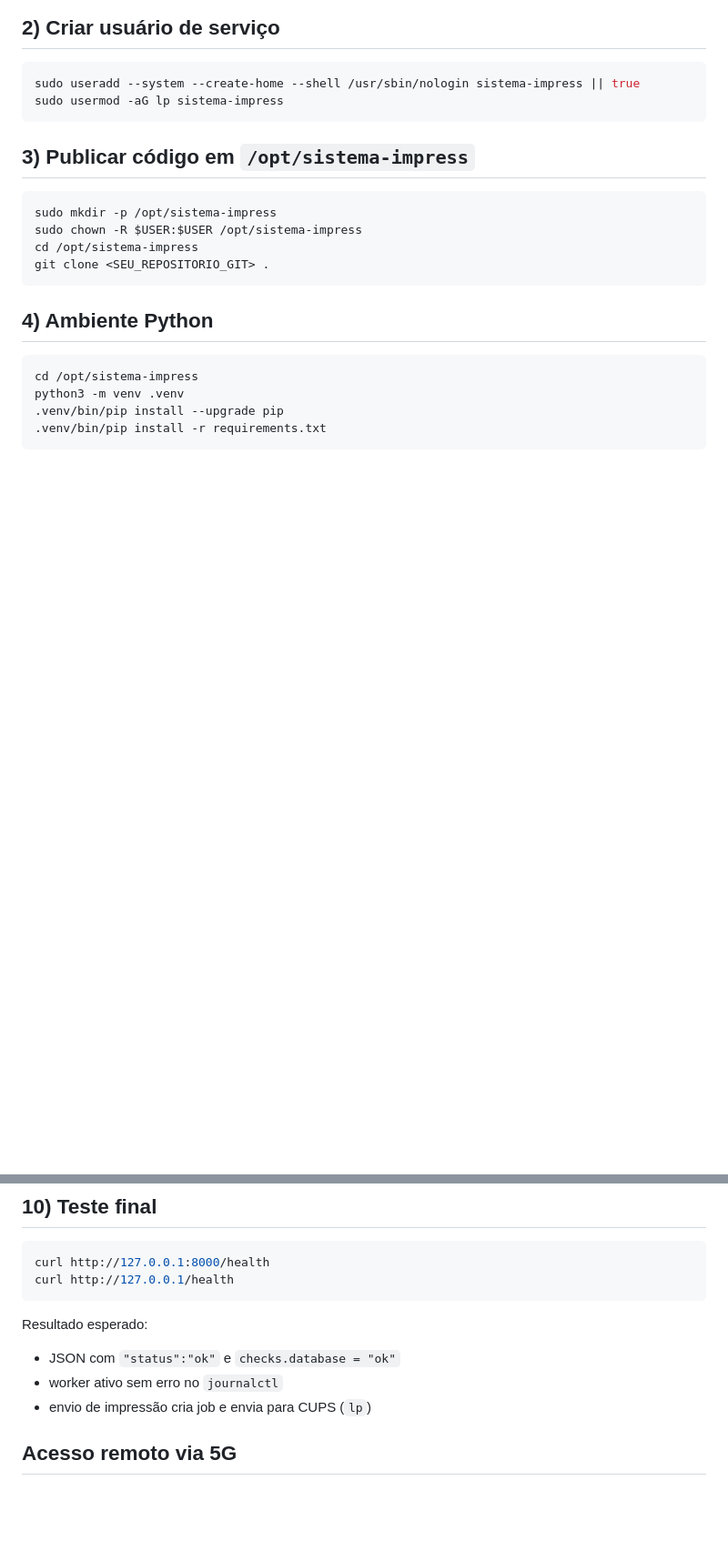
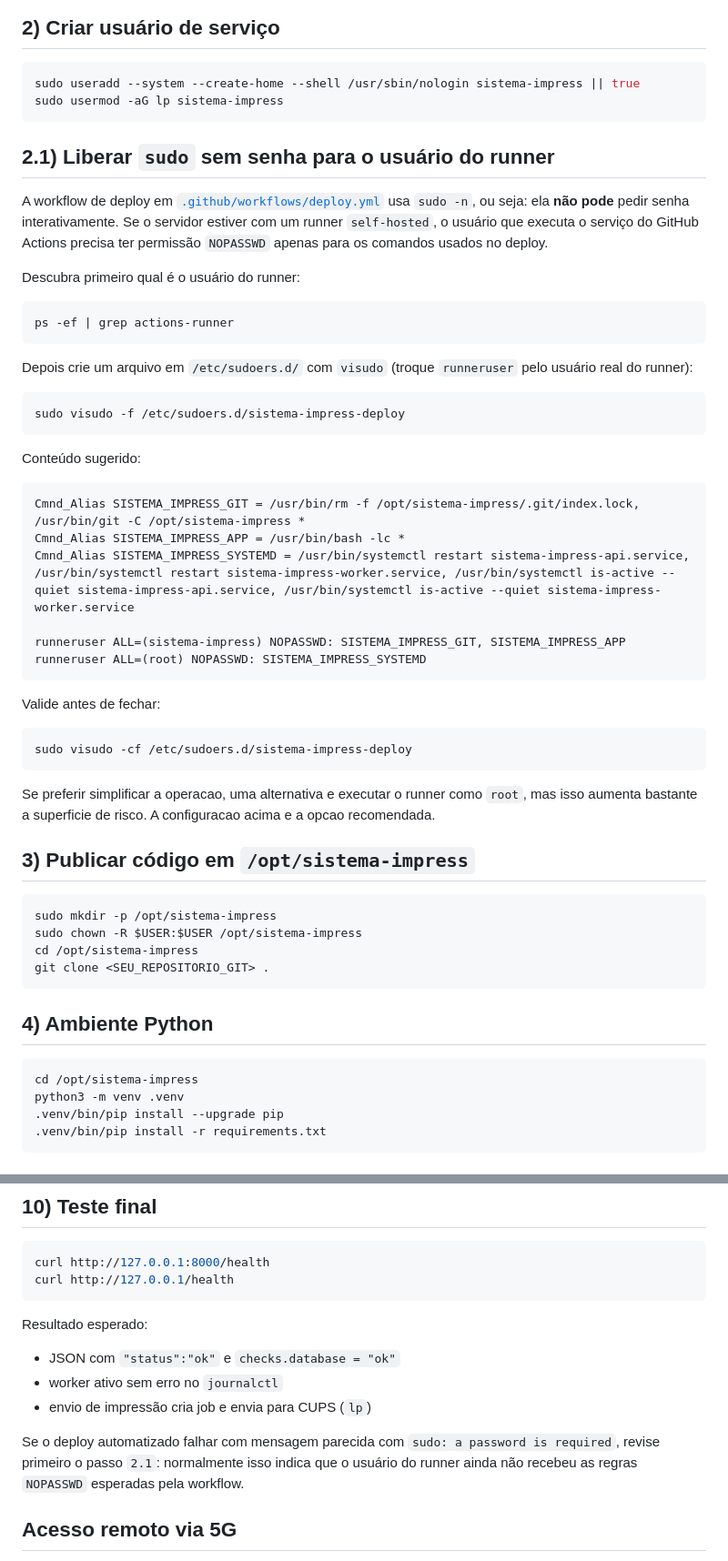
Before and after one commit to lucaoverso/impress, a Markdown page: DEPLOY_LOCAL.md, 2 parts joined by grey strips. Shown at 91% size. Drawn GitHub-style; blank space fills up the shorter version.

Commit message:
ajustes deploy

````diff
--- a/DEPLOY_LOCAL.md
+++ b/DEPLOY_LOCAL.md
@@ -19,6 +19,41 @@ sudo apt install -y python3 python3-venv python3-pip cups cups-client nginx libr
 sudo useradd --system --create-home --shell /usr/sbin/nologin sistema-impress || true
 sudo usermod -aG lp sistema-impress
 ```
+
+## 2.1) Liberar `sudo` sem senha para o usuário do runner
+
+A workflow de deploy em [`.github/workflows/deploy.yml`](/Users/lucassbaraini/sistema-impress/.github/workflows/deploy.yml:1) usa `sudo -n`, ou seja: ela **não pode** pedir senha interativamente. Se o servidor estiver com um runner `self-hosted`, o usuário que executa o serviço do GitHub Actions precisa ter permissão `NOPASSWD` apenas para os comandos usados no deploy.
+
+Descubra primeiro qual é o usuário do runner:
+
+```bash
+ps -ef | grep actions-runner
+```
+
+Depois crie um arquivo em `/etc/sudoers.d/` com `visudo` (troque `runneruser` pelo usuário real do runner):
+
+```bash
+sudo visudo -f /etc/sudoers.d/sistema-impress-deploy
+```
+
+Conteúdo sugerido:
+
+```sudoers
+Cmnd_Alias SISTEMA_IMPRESS_GIT = /usr/bin/rm -f /opt/sistema-impress/.git/index.lock, /usr/bin/git -C /opt/sistema-impress *
+Cmnd_Alias SISTEMA_IMPRESS_APP = /usr/bin/bash -lc *
+Cmnd_Alias SISTEMA_IMPRESS_SYSTEMD = /usr/bin/systemctl restart sistema-impress-api.service, /usr/bin/systemctl restart sistema-impress-worker.service, /usr/bin/systemctl is-active --quiet sistema-impress-api.service, /usr/bin/systemctl is-active --quiet sistema-impress-worker.service
+
+runneruser ALL=(sistema-impress) NOPASSWD: SISTEMA_IMPRESS_GIT, SISTEMA_IMPRESS_APP
+runneruser ALL=(root) NOPASSWD: SISTEMA_IMPRESS_SYSTEMD
+```
+
+Valide antes de fechar:
+
+```bash
+sudo visudo -cf /etc/sudoers.d/sistema-impress-deploy
+```
+
+Se preferir simplificar a operacao, uma alternativa e executar o runner como `root`, mas isso aumenta bastante a superficie de risco. A configuracao acima e a opcao recomendada.
 
 ## 3) Publicar código em `/opt/sistema-impress`
 
@@ -137,6 +172,8 @@ Resultado esperado:
 - worker ativo sem erro no `journalctl`
 - envio de impressão cria job e envia para CUPS (`lp`)
 
+Se o deploy automatizado falhar com mensagem parecida com `sudo: a password is required`, revise primeiro o passo `2.1`: normalmente isso indica que o usuário do runner ainda não recebeu as regras `NOPASSWD` esperadas pela workflow.
+
 ## Acesso remoto via 5G
 
 Para acesso externo seguro, use VPN (Tailscale/WireGuard) e exponha apenas o Nginx.
````
